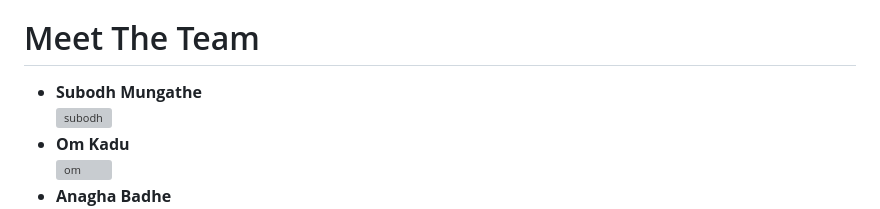
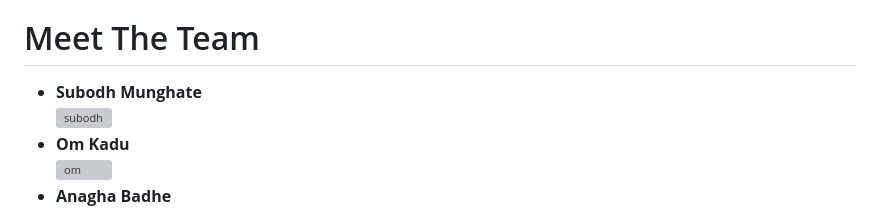
Before and after one commit to omkadu8767/Tech-Tesseract-Hackathon, a Markdown page: README.md, the part around one of its changes. Drawn GitHub-style; grey boxes are pictures that could not be loaded.

```diff
--- a/README.md
+++ b/README.md
@@ -55,6 +55,6 @@ Visit Our Portal here -> https://omkadu8767.github.io/Tech-Tesseract-Hackathon/
         </ul>
         <h1>Meet The Team</h1>
         <ul>
-                <li><Strong>Subodh Mungathe</Strong><br>
-                <a href="https://www.linkedin.com/in/subodh-munghate-373a54302/?utm_source=share&utm_campaign=share_via&utm_content=profile&utm_medium=android_app" target="blank"><img align="center" src="https://raw.githubusercontent.com/rahuldkjain/github-profile-readme-generator/master/src/images/icons/Social/linked-in-alt.svg" alt="subodh" height="20" width="30" /></a></li>
+                <li><Strong>Subodh Munghate</Strong><br>
+                <a href="https://www.linkedin.com/in/subodh-munghate-373a54302/?utm_source=share&utm_campaign=share_via&utm_content=profile&utm_medium=android_app" target="_blank"><img align="center" src="https://raw.githubusercontent.com/rahuldkjain/github-profile-readme-generator/master/src/images/icons/Social/linked-in-alt.svg" alt="subodh" height="20" width="30" /></a></li>
                 <li><strong>Om Kadu</strong><br>
```
Also changed, not shown: other parts of README.md (+2 -2 lines).
